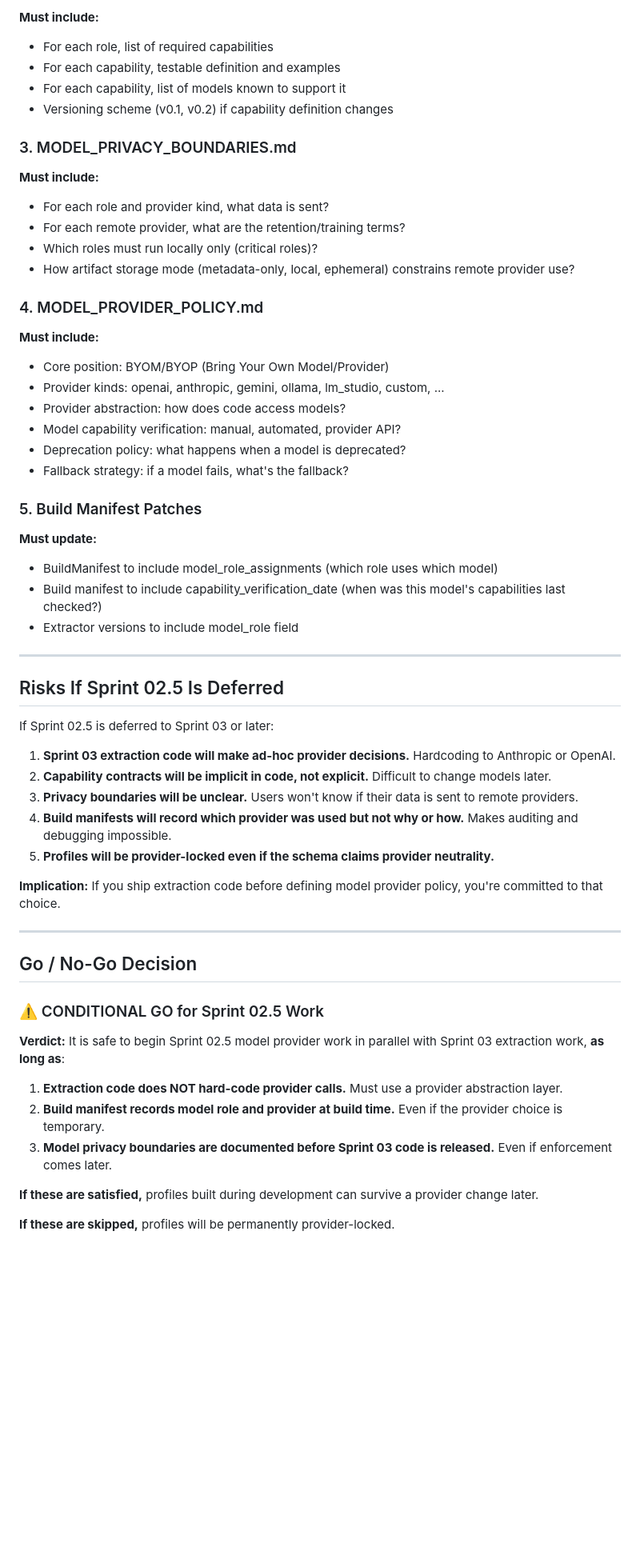
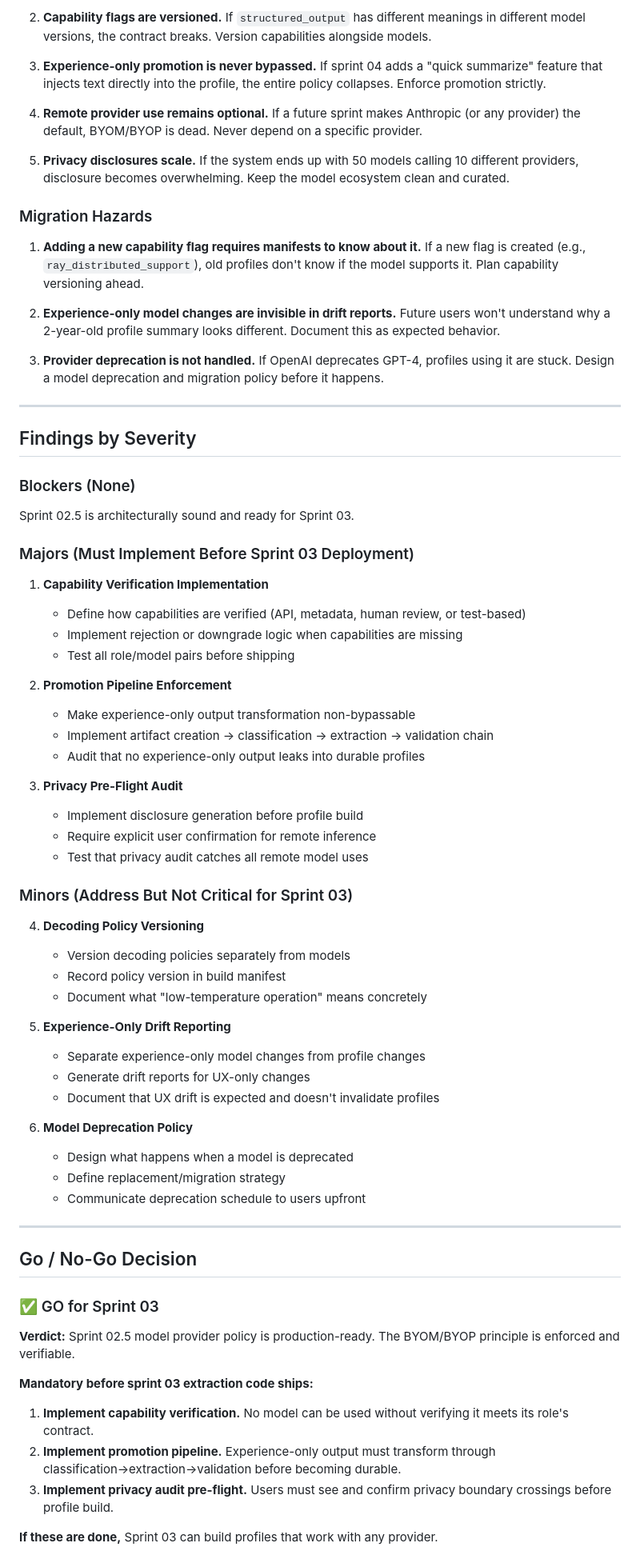
Before and after one commit to niclydon/imprint, a Markdown page: docs/SPRINT_02_5_ARCHITECTURE_REVIEW.md, the part around one of its changes. Shown at 80% size. Drawn GitHub-style; blank space fills up the shorter version.

```diff
--- a/docs/SPRINT_02_5_ARCHITECTURE_REVIEW.md
+++ b/docs/SPRINT_02_5_ARCHITECTURE_REVIEW.md
@@ -253,62 +335,75 @@ The validator determines if a claim is prohibited. If the validator runs on a re
 
-**Must include:**
-- For each role, list of required capabilities
-- For each capability, testable definition and examples
-- For each capability, list of models known to support it
-- Versioning scheme (v0.1, v0.2) if capability definition changes
+2. **Capability flags are versioned.** If `structured_output` has different meanings in different model versions, the contract breaks. Version capabilities alongside models.
 
-### 3. MODEL_PRIVACY_BOUNDARIES.md
+3. **Experience-only promotion is never bypassed.** If sprint 04 adds a "quick summarize" feature that injects text directly into the profile, the entire policy collapses. Enforce promotion strictly.
 
-**Must include:**
-- For each role and provider kind, what data is sent?
-- For each remote provider, what are the retention/training terms?
-- Which roles must run locally only (critical roles)?
-- How artifact storage mode (metadata-only, local, ephemeral) constrains remote provider use?
+4. **Remote provider use remains optional.** If a future sprint makes Anthropic (or any provider) the default, BYOM/BYOP is dead. Never depend on a specific provider.
 
-### 4. MODEL_PROVIDER_POLICY.md
+5. **Privacy disclosures scale.** If the system ends up with 50 models calling 10 different providers, disclosure becomes overwhelming. Keep the model ecosystem clean and curated.
 
-**Must include:**
-- Core position: BYOM/BYOP (Bring Your Own Model/Provider)
-- Provider kinds: openai, anthropic, gemini, ollama, lm_studio, custom, ...
-- Provider abstraction: how does code access models?
-- Model capability verification: manual, automated, provider API?
-- Deprecation policy: what happens when a model is deprecated?
-- Fallback strategy: if a model fails, what's the fallback?
+### Migration Hazards
 
-### 5. Build Manifest Patches
+1. **Adding a new capability flag requires manifests to know about it.** If a new flag is created (e.g., `ray_distributed_support`), old profiles don't know if the model supports it. Plan capability versioning ahead.
 
-**Must update:**
-- BuildManifest to include model_role_assignments (which role uses which model)
-- Build manifest to include capability_verification_date (when was this model's capabilities last checked?)
-- Extractor versions to include model_role field
+2. **Experience-only model changes are invisible in drift reports.** Future users won't understand why a 2-year-old profile summary looks different. Document this as expected behavior.
+
+3. **Provider deprecation is not handled.** If OpenAI deprecates GPT-4, profiles using it are stuck. Design a model deprecation and migration policy before it happens.
 
 ---
 
-## Risks If Sprint 02.5 Is Deferred
+## Findings by Severity
 
-If Sprint 02.5 is deferred to Sprint 03 or later:
+### Blockers (None)
 
-1. **Sprint 03 extraction code will make ad-hoc provider decisions.** Hardcoding to Anthropic or OpenAI.
-2. **Capability contracts will be implicit in code, not explicit.** Difficult to change models later.
-3. **Privacy boundaries will be unclear.** Users won't know if their data is sent to remote providers.
-4. **Build manifests will record which provider was used but not why or how.** Makes auditing and debugging impossible.
-5. **Profiles will be provider-locked even if the schema claims provider neutrality.**
+Sprint 02.5 is architecturally sound and ready for Sprint 03.
 
-**Implication:** If you ship extraction code before defining model provider policy, you're committed to that choice.
+### Majors (Must Implement Before Sprint 03 Deployment)
+
+1. **Capability Verification Implementation**
+   - Define how capabilities are verified (API, metadata, human review, or test-based)
+   - Implement rejection or downgrade logic when capabilities are missing
+   - Test all role/model pairs before shipping
+
+2. **Promotion Pipeline Enforcement**
+   - Make experience-only output transformation non-bypassable
+   - Implement artifact creation → classification → extraction → validation chain
+   - Audit that no experience-only output leaks into durable profiles
+
+3. **Privacy Pre-Flight Audit**
+   - Implement disclosure generation before profile build
+   - Require explicit user confirmation for remote inference
+   - Test that privacy audit catches all remote model uses
+
+### Minors (Address But Not Critical for Sprint 03)
+
+4. **Decoding Policy Versioning**
+   - Version decoding policies separately from models
+   - Record policy version in build manifest
+   - Document what "low-temperature operation" means concretely
+
+5. **Experience-Only Drift Reporting**
+   - Separate experience-only model changes from profile changes
+   - Generate drift reports for UX-only changes
+   - Document that UX drift is expected and doesn't invalidate profiles
+
+6. **Model Deprecation Policy**
+   - Design what happens when a model is deprecated
+   - Define replacement/migration strategy
+   - Communicate deprecation schedule to users upfront
 
 ---
 
 ## Go / No-Go Decision
 
-### ⚠️ CONDITIONAL GO for Sprint 02.5 Work
+### ✅ GO for Sprint 03
 
-**Verdict:** It is safe to begin Sprint 02.5 model provider work in parallel with Sprint 03 extraction work, **as long as**:
+**Verdict:** Sprint 02.5 model provider policy is production-ready. The BYOM/BYOP principle is enforced and verifiable.
 
-1. **Extraction code does NOT hard-code provider calls.** Must use a provider abstraction layer.
-2. **Build manifest records model role and provider at build time.** Even if the provider choice is temporary.
-3. **Model privacy boundaries are documented before Sprint 03 code is released.** Even if enforcement comes later.
+**Mandatory before sprint 03 extraction code ships:**
 
-**If these are satisfied,** profiles built during development can survive a provider change later.
+1. **Implement capability verification.** No model can be used without verifying it meets its role's contract.
+2. **Implement promotion pipeline.** Experience-only output must transform through classification→extraction→validation before becoming durable.
+3. **Implement privacy audit pre-flight.** Users must see and confirm privacy boundary crossings before profile build.
 
-**If these are skipped,** profiles will be permanently provider-locked.
+**If these are done,** Sprint 03 can build profiles that work with any provider.
 
```
Also changed, not shown: other parts of docs/SPRINT_02_5_ARCHITECTURE_REVIEW.md (+274 -232 lines).
